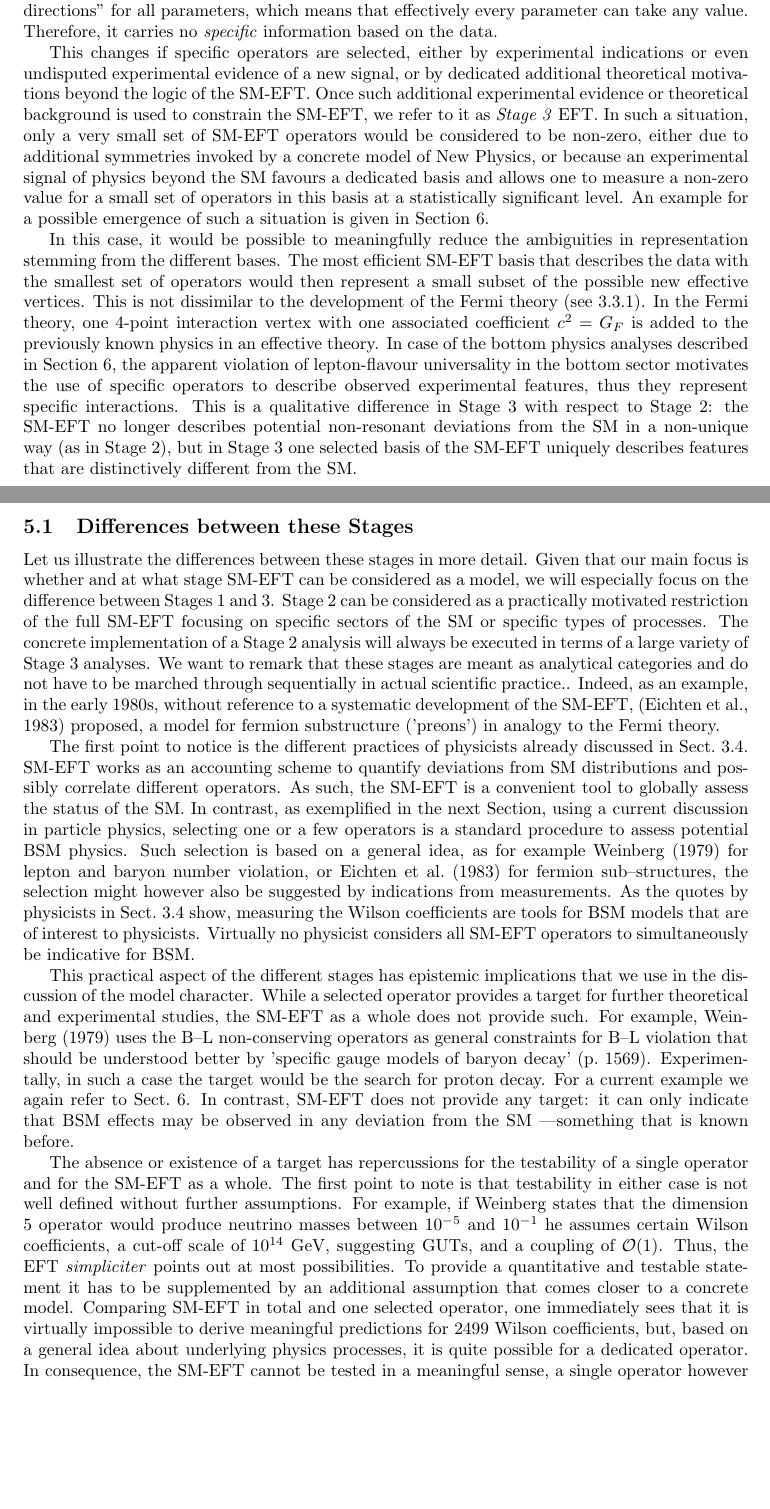
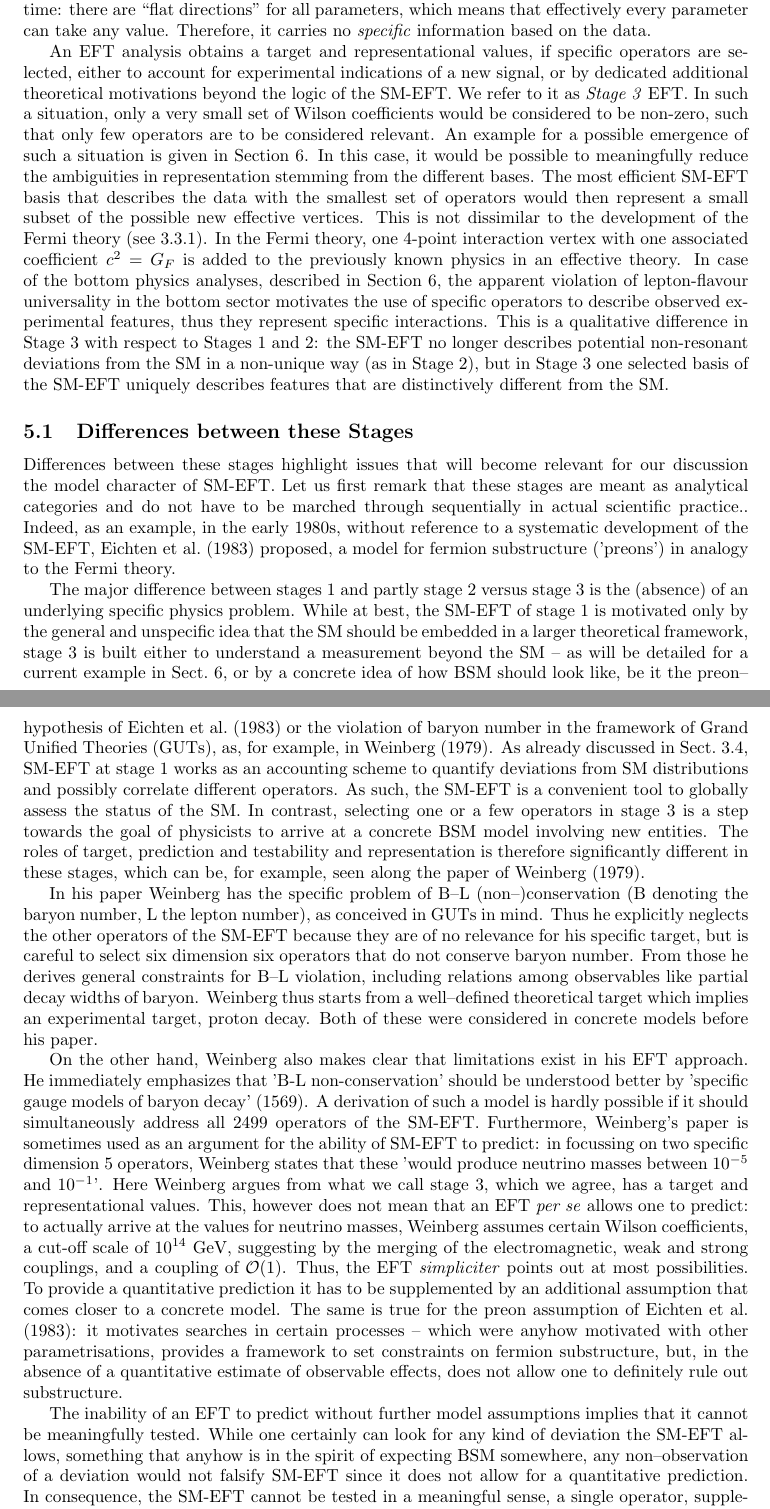
Before and after one commit to MartinLKing/SMEFT, a LaTeX paper (main.tex, which reads physics.tex): two parts of pages 16 and 17 of 31, joined at a grey line, cut so that both start at the same text, the shorter picture padded with empty space. Compiled offline with pdfLaTeX.

Commit message:
Peter's changes from 1608 and some reference updates

```diff
--- a/physics.tex
+++ b/physics.tex
@@ -59 +42,0 @@ self-interactions or fermion pair production, or Higgs physics.
-Fundamentally, such separations between different sectors of the SM
@@ -93,20 +85,16 @@ directions'' for all parameters, which means that effectively every
 parameter can take any value. Therefore, it carries no
 \emph{specific} information based on the data.
 
-This changes if specific operators are selected, either by
-experimental indications or even undisputed experimental evidence of a
-new signal, or by dedicated additional theoretical motivations beyond
-the logic of the SM-EFT. Once such additional experimental evidence or
-theoretical background is used to constrain the SM-EFT, we refer to it
-as \emph{Stage 3} EFT.  In such a situation, only a very small set
-of SM-EFT operators would be considered to be non-zero, either due to
-additional symmetries invoked by a concrete model of New Physics, or
-because an experimental signal of physics beyond the SM favours a
-dedicated basis and allows one to measure a non-zero value for a small set
-of operators in this basis at a statistically
-significant level. An example for a possible emergence of such a
+An EFT analysis obtains a target and representational values,
+if specific operators are selected, either to account for
+experimental indications of a new signal, or by dedicated additional theoretical
+motivations beyond the logic of the SM-EFT.
+We refer to it as \emph{Stage 3} EFT.
+In such a situation, only a very small set
+of Wilson coefficients would be considered to be non-zero,
+such that only few operators are  to be considered relevant.
+An example for a possible emergence of such a
 situation is given in Section~\ref{sec:BphysicsConcepts}.
-
 In this case, it would be possible to meaningfully reduce the
 ambiguities in representation stemming from the different bases. The
 most efficient SM-EFT basis that describes the data with the
@@ -115,66 +103,94 @@ possible new effective vertices.  This is not dissimilar to the
 development of the Fermi theory (see~\ref{ssec:Fermi}). In the Fermi
 theory, one 4-point interaction vertex with one associated coefficient
 $c^2=G_F$ is added to the previously known physics in an effective
-theory. In case of the bottom physics analyses described in Section~\ref{sec:BphysicsConcepts}, the apparent
+theory.
+In case of the bottom physics analyses, described in Section~\ref{sec:BphysicsConcepts}, the apparent
 violation of lepton-flavour universality in the bottom sector motivates
 the use of specific operators to describe observed experimental
 features, thus they represent specific interactions. This is a
-qualitative difference in Stage 3 with respect to Stage~2: the SM-EFT
+qualitative difference in Stage 3 with respect to Stages 1 and 2: the SM-EFT
 no longer describes potential non-resonant deviations from the
-SM in a non-unique way (as in Stage~2), but in Stage~3 one selected basis of the SM-EFT uniquely describes features that are distinctively different from the SM.
+SM in a non-unique way (as in Stage~2),
+but in Stage~3 one selected basis of the SM-EFT uniquely describes features that are distinctively different from the SM.
 
 % =======
 \subsection{Differences between these Stages}
 
-Let us illustrate the differences between these stages in more detail.
-Given that our main focus is whether and at what stage SM-EFT can be considered as a model, we will especially focus on the difference between Stages~1 and 3.
-Stage~2 can be considered as a practically motivated restriction of the full SM-EFT focusing on specific sectors of the SM or specific types of processes.
-The concrete implementation of a Stage~2 analysis will always be executed in terms of a large variety of Stage~3 analyses.
-We want to remark that these stages are meant as analytical categories and do not have to be marched through sequentially in actual scientific practice..
+Differences between these stages highlight issues that will become
+relevant for our discussion the model character of SM-EFT.
+Let us first remark that these stages are meant as analytical categories and do not have to be
+marched through sequentially in actual scientific practice..
 Indeed, as an example, in the early 1980s, without reference to
-a systematic development of the SM-EFT,~\citep{Eichten:1983hw} proposed,
+a systematic development of the SM-EFT,~\cite{Eichten:1983hw} proposed,
 a model for fermion substructure ('preons') in analogy to the Fermi theory.
-% \emph{(Check if this works because we had to better define the differences and so we cannot simply leave it out because otherwise the referee asks why not just two stages.)}
 
-The first point to notice is the different practices of physicists already discussed in
-Sect.~\ref{sec:physrepres}.
-SM-EFT works as an accounting scheme to quantify deviations
+The major difference between stages 1 and partly stage 2 versus stage 3 is the (absence)
+of an underlying specific physics problem.
+While at best, the SM-EFT of stage 1 is motivated only by the general and unspecific idea that the
+SM should be embedded in a larger theoretical framework,
+stage 3 is built either to understand a measurement beyond the SM -- as will be detailed for a
+current example in Sect.~\ref{sec:BphysicsConcepts}, or
+by a concrete idea of how BSM should look like, be it the preon--hypothesis of~\cite{Eichten:1983hw}
+or the violation of baryon number in the framework of Grand Unified Theories (GUTs),
+as, for example, in~\cite{Weinberg:1979sa}.
+As already discussed in Sect.~\ref{sec:physrepres},
+SM-EFT at stage 1 works as an accounting scheme to quantify deviations
 from SM distributions and possibly correlate different operators.
 As such, the SM-EFT is a convenient tool to globally assess the status of the SM.
-In contrast, as exemplified in the next Section, using a current discussion in particle physics,
-selecting one or a few operators is a standard procedure to assess potential BSM physics.
-Such selection is based on a general idea, as for example~\cite{Weinberg:1979sa} for lepton
-and baryon number violation, or \cite{Eichten:1983hw} for fermion sub--structures, the
-selection might however also be suggested by indications from measurements.
-As the quotes by physicists in Sect.~\ref{sec:physrepres} show, measuring the Wilson coefficients
-are tools for BSM models that are of interest to physicists.
-Virtually no physicist considers all SM-EFT operators to simultaneously be indicative for BSM.
+In contrast, selecting one or a few operators in stage 3 is a step towards the goal of
+physicists to arrive at a concrete BSM model involving new entities.
+The roles of target, prediction and testability and representation is therefore
+significantly different in these stages, which can be, for example, seen along the
+paper of~\cite{Weinberg:1979sa}.
 
-This practical aspect of the different stages has epistemic implications that we use in the discussion of
-the model character.
-While a selected operator provides a target for further theoretical and experimental studies,
-the SM-EFT as a whole does not provide such.
-For example,~\cite{Weinberg:1979sa} uses the B--L non-conserving operators as general
-constraints for B--L violation that should be understood better by 'specific gauge models of
-baryon decay' (p.~1569).
-Experimentally, in such a case the target would be the search for proton decay.
-For a current example we again refer to Sect.~\ref{sec:BphysicsConcepts}.
-In contrast, SM-EFT does not provide any target: it can only indicate that BSM effects may be observed in any deviation from the SM
-% as for which BSM effects may be observed, it replies by 'possibly in any deviation from the SM'
----something that is known before.
+%Such selection is based on a general idea, as for example~\cite{Weinberg:1979sa} for lepton
+%and baryon number violation, or \cite{Eichten:1983hw} for fermion sub--structures, the
+%selection might however also be suggested by indications from measurements.
+%As the quotes by physicists in Sect.~\ref{sec:physrepres} show, measuring the Wilson coefficients
+%are tools for BSM models that are of interest to physicists.
+%Virtually no physicist considers all SM-EFT operators to simultaneously be indicative for BSM.
+In his paper Weinberg has the specific problem of B--L (non--)conservation
+(B denoting the baryon number, L the lepton number), as conceived in GUTs in mind.
+Thus he explicitly neglects the other operators of the SM-EFT because they are of no
+relevance for his specific target,
+but is careful to select six dimension six operators that do not conserve
+baryon number.
+From those he derives general constraints for B--L violation, including relations
+among observables like partial decay widths of baryon.
+Weinberg thus starts from a well--defined theoretical target which implies an experimental
+target, proton decay.
+Both of these were considered in concrete models before his paper.
 
+On the other hand, Weinberg also makes clear that limitations exist in his EFT approach.
+He immediately emphasizes that
+'B-L non-conservation' should be understood better by 'specific gauge models of
+baryon decay' (1569).
+A derivation of such a model is hardly possible if it should simultaneously address all 2499 operators
+of the SM-EFT.
+Furthermore, Weinberg's paper is sometimes used as an argument for the ability of
+SM-EFT to predict:
+in focussing on two specific dimension 5 operators, Weinberg states that these
+'would produce neutrino masses between 10$^{-5}$ and 10$^{-1}$'.
+Here Weinberg argues from what we call stage 3, which we agree, has a target
+and representational values.
+This, however does not mean that an EFT \textit{per se} allows one to predict:
+to actually arrive at the values for neutrino masses,
+Weinberg assumes certain Wilson coefficients, a cut-off scale of
+10$^{14}$ GeV, suggesting by the merging of the electromagnetic, weak and strong couplings,
+and a coupling of $\cal{O}$(1).
+Thus, the EFT \textit{simpliciter} points out at most possibilities.
+To provide a quantitative prediction it has to be supplemented by an additional assumption
+that comes closer to a concrete model.
+The same is true for the preon assumption of~\cite{Eichten:1983hw}: it motivates searches
+in certain processes -- which were anyhow motivated with other parametrisations,
+provides a framework to set constraints on fermion substructure, but, in the absence of a quantitative
+estimate of observable effects, does not allow one to definitely rule out substructure.
 
-The absence or existence of a target has repercussions for the testability of a single operator and for the SM-EFT as a whole.
-The first point to note is that testability in either case is not well defined without
-further assumptions.
-For example, if Weinberg states that the dimension 5 operator would produce neutrino masses
-between 10$^{-5}$ and 10$^{-1}$ he assumes certain Wilson coefficients, a cut-off scale of
-10$^{14}$ GeV, suggesting GUTs, and a coupling of $\cal{O}$(1).
-Thus, the EFT \textit{simpliciter} points out at most possibilities.
-To provide a quantitative
-and testable statement it has to be supplemented by an additional assumption that comes
-closer to a concrete model.
-Comparing SM-EFT in total and one selected operator, one immediately sees that it is
-virtually impossible to derive meaningful predictions for 2499 Wilson coefficients, but,
-based on a general idea about underlying physics processes, it is quite possible for  a dedicated operator.
-In consequence, the SM-EFT cannot be tested in a meaningful sense, a single operator however can.
+The inability of an EFT to predict without further model assumptions implies that it
+cannot be meaningfully tested.
+While one certainly can look for any kind of deviation the SM-EFT allows, something
+that anyhow is in the spirit of expecting BSM somewhere,
+any non--observation of a deviation would not falsify SM-EFT since it does not
+allow for a quantitative prediction.
+In consequence, the SM-EFT cannot be tested in a meaningful sense,
+a single operator, supplemented by a physics model, can.
```
Also changed, not shown: physics.tex (117 more changed lines).
